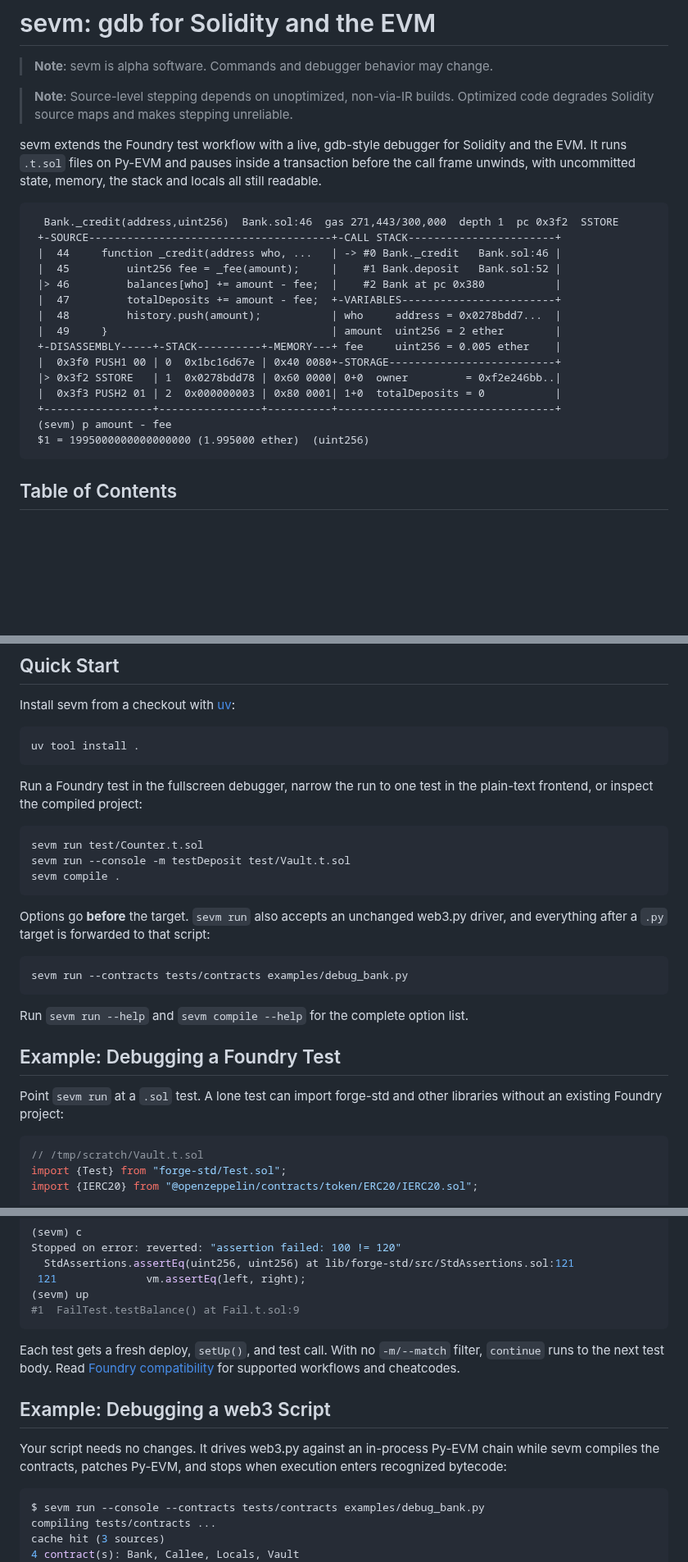
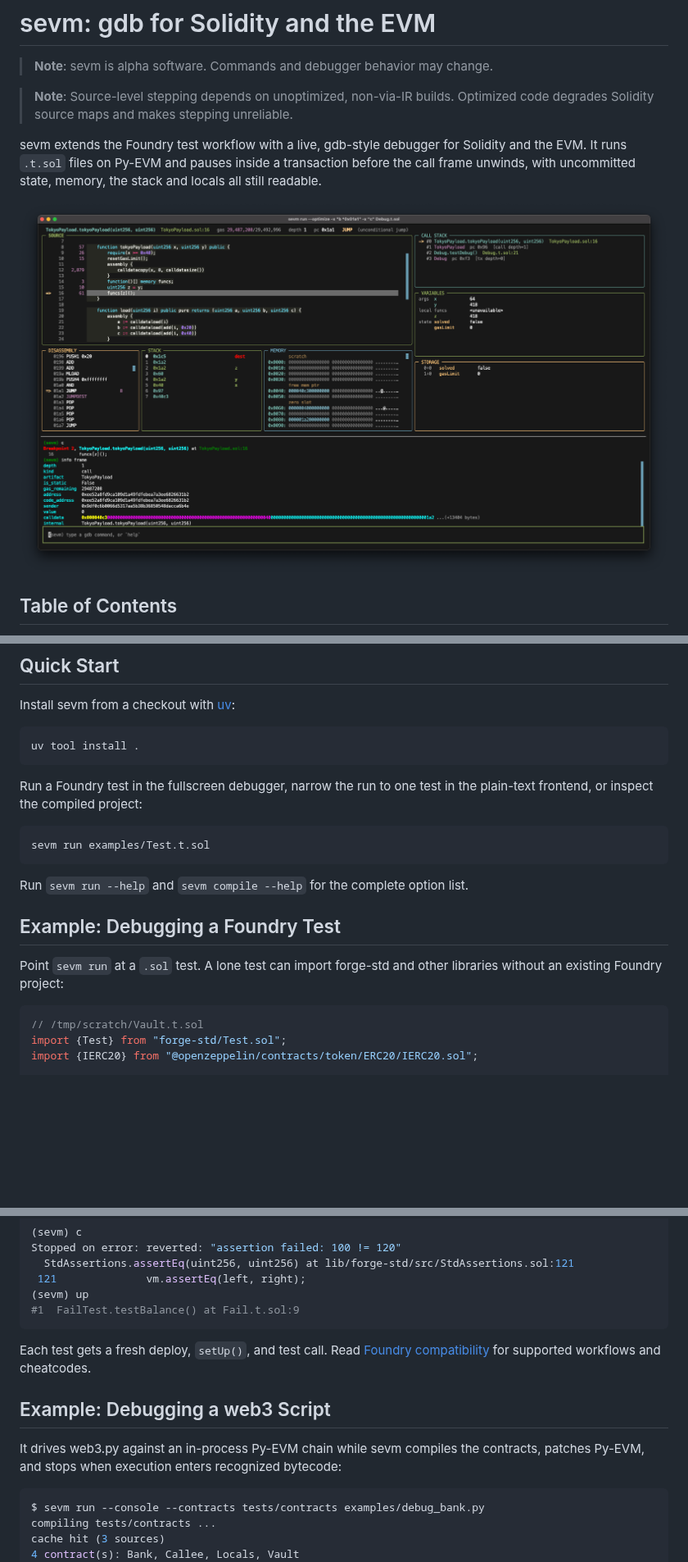
Before and after one commit to ChasmHQ/debugger, a Markdown page: README.md, 3 parts joined by grey strips. Shown at 82% size. Drawn GitHub-style; pictures changed too: assets/screenshot.png (added); blank space fills up the shorter version.

````diff
--- a/README.md
+++ b/README.md
@@ -9,25 +9,7 @@ sevm extends the Foundry test workflow with a live, gdb-style debugger for Solid
 the EVM. It runs `.t.sol` files on Py-EVM and pauses inside a transaction before the call
 frame unwinds, with uncommitted state, memory, the stack and locals all still readable.
 
-<!-- demo: record the TUI (vhs/asciinema) and embed here -->
-
-```text
-  Bank._credit(address,uint256)  Bank.sol:46  gas 271,443/300,000  depth 1  pc 0x3f2  SSTORE
- +-SOURCE--------------------------------------+-CALL STACK-----------------------+
- |  44     function _credit(address who, ...   | -> #0 Bank._credit   Bank.sol:46 |
- |  45         uint256 fee = _fee(amount);     |    #1 Bank.deposit   Bank.sol:52 |
- |> 46         balances[who] += amount - fee;  |    #2 Bank at pc 0x380           |
- |  47         totalDeposits += amount - fee;  +-VARIABLES------------------------+
- |  48         history.push(amount);           | who     address = 0x0278bdd7...  |
- |  49     }                                   | amount  uint256 = 2 ether        |
- +-DISASSEMBLY-----+-STACK----------+-MEMORY---+ fee     uint256 = 0.005 ether    |
- |  0x3f0 PUSH1 00 | 0  0x1bc16d67e | 0x40 0080+-STORAGE--------------------------+
- |> 0x3f2 SSTORE   | 1  0x0278bdd78 | 0x60 0000| 0+0  owner         = 0xf2e246bb..|
- |  0x3f3 PUSH2 01 | 2  0x000000003 | 0x80 0001| 1+0  totalDeposits = 0           |
- +-----------------+----------------+----------+----------------------------------+
- (sevm) p amount - fee
- $1 = 1995000000000000000 (1.995000 ether)  (uint256)
-```
+![screenshot](./assets/screenshot.png)
 
 ## Table of Contents
 
@@ -85,24 +67,14 @@ Run a Foundry test in the fullscreen debugger, narrow the run to one test in the
 plain-text frontend, or inspect the compiled project:
 
 ```bash
-sevm run test/Counter.t.sol
-sevm run --console -m testDeposit test/Vault.t.sol
-sevm compile .
-```
-
-Options go **before** the target. `sevm run` also accepts an unchanged web3.py driver, and
-everything after a `.py` target is forwarded to that script:
-
-```bash
-sevm run --contracts tests/contracts examples/debug_bank.py
+sevm run examples/Test.t.sol
 ```
 
 Run `sevm run --help` and `sevm compile --help` for the complete option list.
 
 ## Example: Debugging a Foundry Test
 
-Point `sevm run` at a `.sol` test. A lone test can import forge-std and other libraries
-without an existing Foundry project:
+Point `sevm run` at a `.sol` test. A lone test can import forge-std and other libraries without an existing Foundry project:
 
 ```solidity
 // /tmp/scratch/Vault.t.sol
@@ -163,15 +135,11 @@ Stopped on error: reverted: "assertion failed: 100 != 120"
 #1  FailTest.testBalance() at Fail.t.sol:9
 ```
 
-Each test gets a fresh deploy, `setUp()`, and test call. With no `-m/--match` filter,
-`continue` runs to the next test body. Read [Foundry compatibility](#foundry-compatibility)
-for supported workflows and cheatcodes.
+Each test gets a fresh deploy, `setUp()`, and test call. Read [Foundry compatibility](#foundry-compatibility) for supported workflows and cheatcodes.
 
 ## Example: Debugging a web3 Script
 
-Your script needs no changes. It drives web3.py against an in-process Py-EVM chain while
-sevm compiles the contracts, patches Py-EVM, and stops when execution enters recognized
-bytecode:
+It drives web3.py against an in-process Py-EVM chain while sevm compiles the contracts, patches Py-EVM, and stops when execution enters recognized bytecode:
 
 ```console
 $ sevm run --console --contracts tests/contracts examples/debug_bank.py
````
